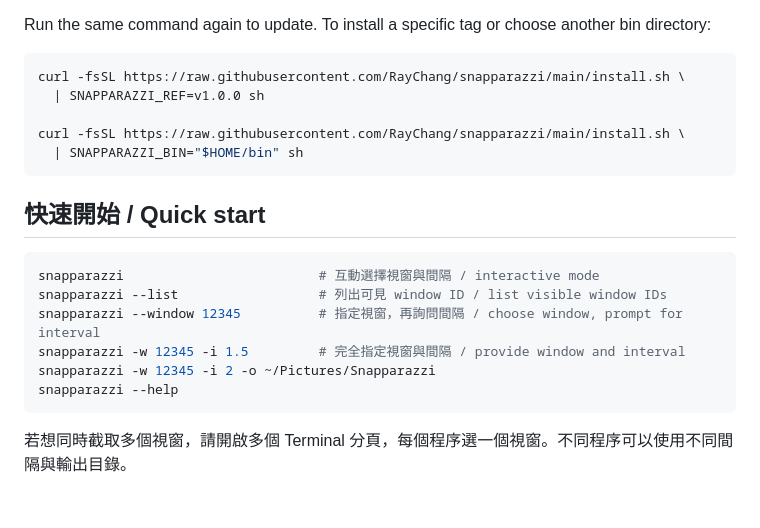
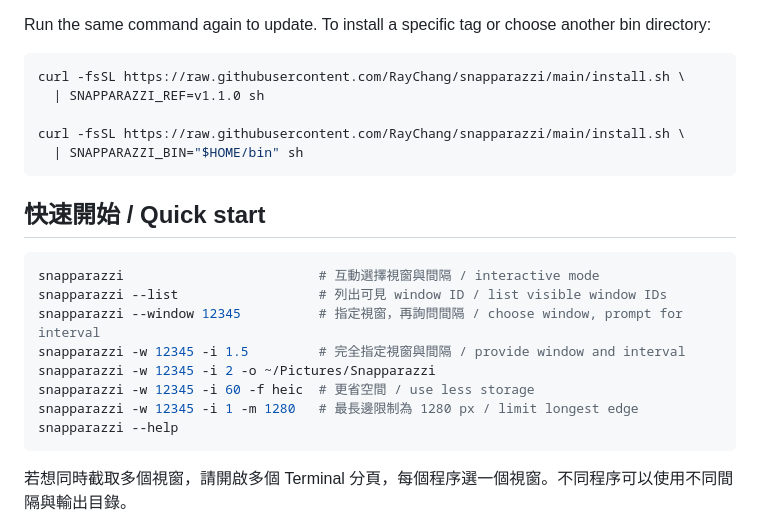
Before and after one commit to RayChang/snapparazzi, a Markdown page: README.md, the part around one of its changes. Rendered like a GitHub page; blank space fills up the shorter version.

````diff
--- a/README.md
+++ b/README.md
@@ -28,7 +28,7 @@ Run the same command again to update. To install a specific tag or choose anothe
 
 ```sh
 curl -fsSL https://raw.githubusercontent.com/RayChang/snapparazzi/main/install.sh \
-  | SNAPPARAZZI_REF=v1.0.0 sh
+  | SNAPPARAZZI_REF=v1.1.0 sh
 
 curl -fsSL https://raw.githubusercontent.com/RayChang/snapparazzi/main/install.sh \
   | SNAPPARAZZI_BIN="$HOME/bin" sh
@@ -42,6 +42,8 @@ snapparazzi --list                  # 列出可見 window ID / list visible wind
 snapparazzi --window 12345          # 指定視窗，再詢問間隔 / choose window, prompt for interval
 snapparazzi -w 12345 -i 1.5         # 完全指定視窗與間隔 / provide window and interval
 snapparazzi -w 12345 -i 2 -o ~/Pictures/Snapparazzi
+snapparazzi -w 12345 -i 60 -f heic  # 更省空間 / use less storage
+snapparazzi -w 12345 -i 1 -m 1280   # 最長邊限制為 1280 px / limit longest edge
 snapparazzi --help
 ```
 
````
Also changed, not shown: other parts of README.md (+32 -1 lines).
